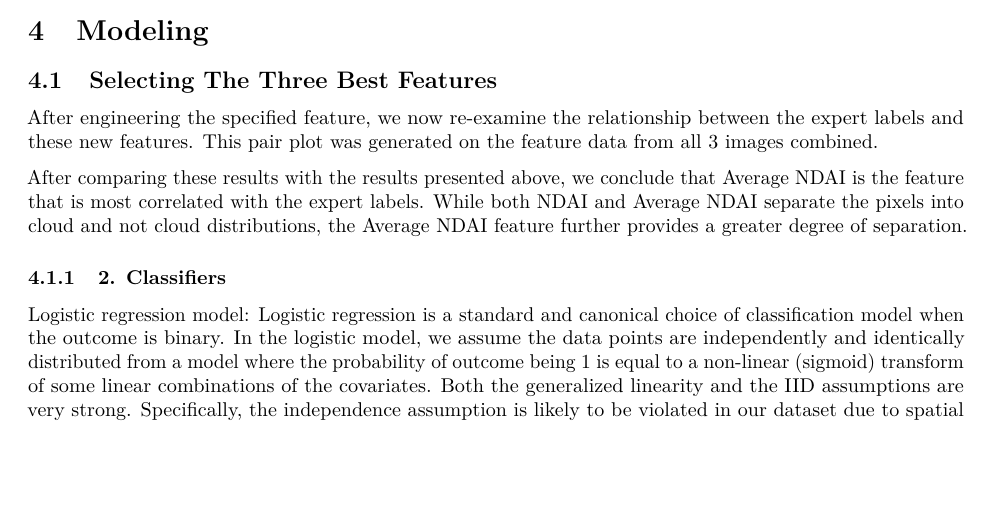
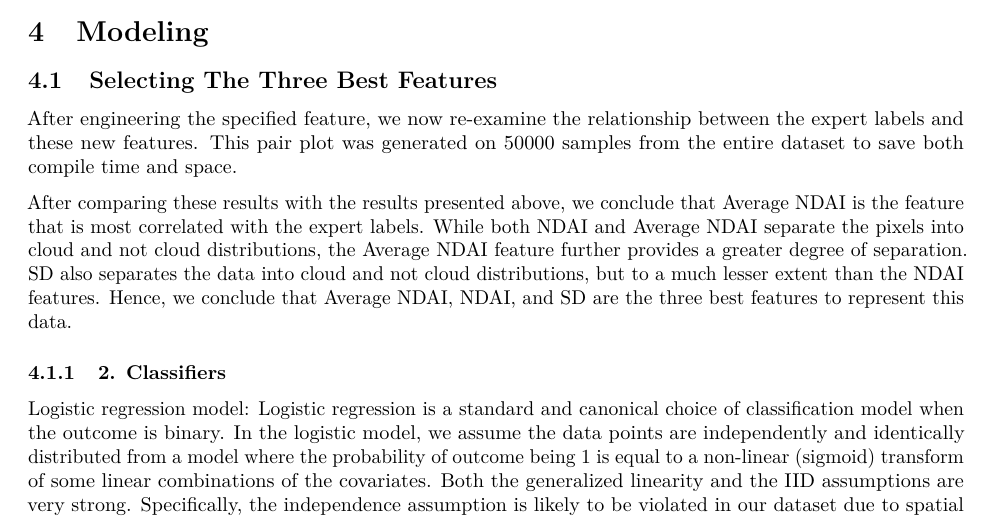
Before and after one commit to kaitsmith22/stat215-lab4, an R Markdown document (lab4_group5.Rmd): part of page 3 of 5, cut so that both start at the same text, the shorter picture padded with empty space. Rendered offline with R 4.5, knitr and Pandoc, then LaTeX, with nearby package versions; the code chunks are not run, so their results and figures are left out.

Commit message:
minor fix

````diff
--- a/lab4_group5.Rmd
+++ b/lab4_group5.Rmd
@@ -233,7 +233,8 @@ the image, the minimum value of $(x, mod(x + 4, max(xval)))$ is taken. Where $x$
 
 After engineering the specified feature, we now re-examine the
 relationship between the expert labels and these new features. This pair
-plot was generated on the feature data from all 3 images combined.
+plot was generated on 50000 samples from the entire dataset to save
+both compile time and space.
 
 ```{r  fig.width = 15, fig.height=7, out.width='100%', out.height='100%', fig.cap="Pair Plot to Select Best Features"}
 full_data <- read.csv("results/full_data.csv")
@@ -252,7 +253,10 @@ After comparing these results with the results presented above,
 we conclude that Average NDAI is the feature that is most correlated with
 the expert labels. While both NDAI and Average NDAI separate the pixels into
 cloud and not cloud distributions, the Average NDAI feature further provides
-a greater degree of separation.
+a greater degree of separation. SD also separates the data into cloud
+and not cloud distributions, but to a much lesser extent than the NDAI features.
+Hence, we conclude that Average NDAI, NDAI, and SD are the three best features to
+represent this data.
 
 ### 2. Classifiers
 
````
Also changed, not shown: lab4_group5.Rmd (2 more changed lines).
